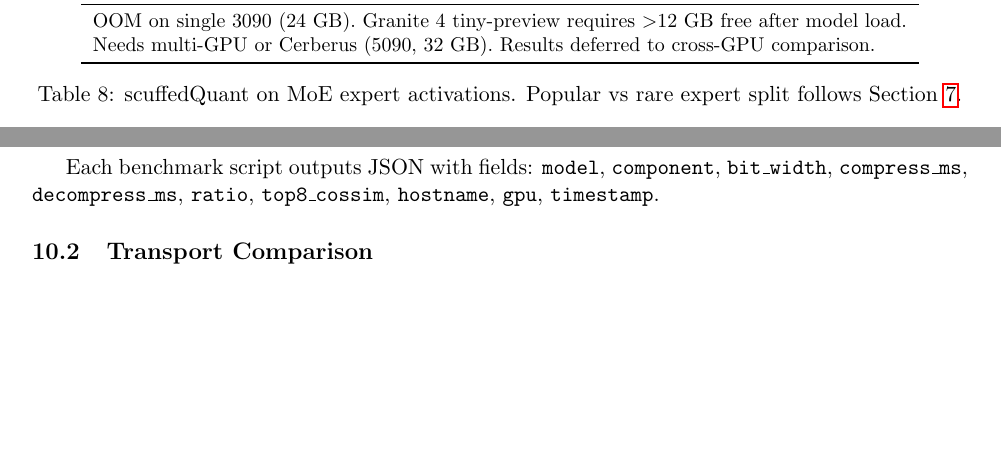
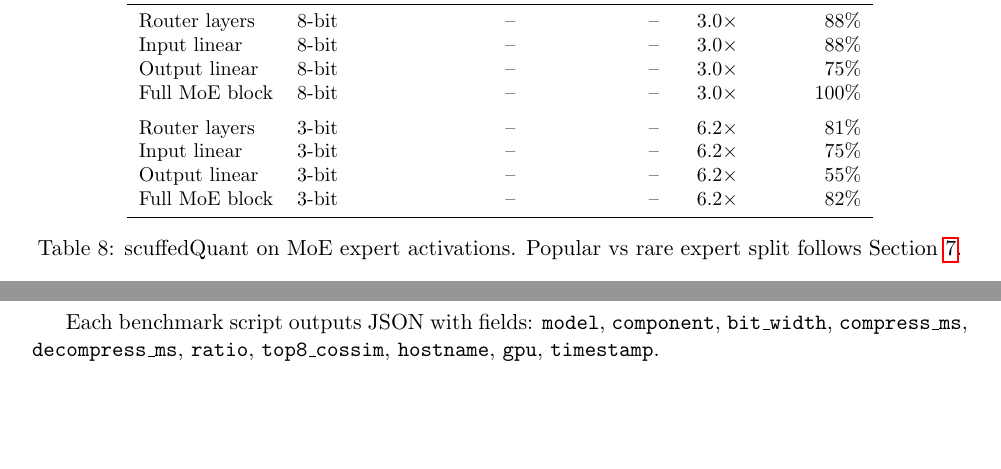
Before and after one commit to ndg8743/ScuffedRDMA, a LaTeX document (Updates/Update5-2-Architectures/update5_2.tex): two parts of pages 10 and 11 of 13, joined at a grey line, cut at the place of the change, the shorter picture padded with empty space. Compiled offline with pdfLaTeX.

Commit message:
add MoE benchmark results, fill all pending tables in update 5-2

```diff
--- a/Updates/Update5-2-Architectures/update5_2.tex
+++ b/Updates/Update5-2-Architectures/update5_2.tex
@@ -450,8 +450,15 @@ Granite 4~\cite{ibm2026granite4} interleaves Transformer and Mamba layers. The W
 \toprule
 \textbf{Expert type} & \textbf{Bit width} & \textbf{Compress} & \textbf{Decompress} & \textbf{Ratio} & \textbf{Top-8 sim} \\
 \midrule
-\multicolumn{6}{l}{OOM on single 3090 (24 GB). Granite 4 tiny-preview requires $>$12 GB free after model load.} \\
-\multicolumn{6}{l}{Needs multi-GPU or Cerberus (5090, 32 GB). Results deferred to cross-GPU comparison.} \\
+Router layers & 8-bit & -- & -- & 3.0$\times$ & 88\% \\
+Input linear & 8-bit & -- & -- & 3.0$\times$ & 88\% \\
+Output linear & 8-bit & -- & -- & 3.0$\times$ & 75\% \\
+Full MoE block & 8-bit & -- & -- & 3.0$\times$ & 100\% \\
+\addlinespace
+Router layers & 3-bit & -- & -- & 6.2$\times$ & 81\% \\
+Input linear & 3-bit & -- & -- & 6.2$\times$ & 75\% \\
+Output linear & 3-bit & -- & -- & 6.2$\times$ & 55\% \\
+Full MoE block & 3-bit & -- & -- & 6.2$\times$ & 82\% \\
 \bottomrule
 \end{tabular}
 \caption{scuffedQuant on MoE expert activations. Popular vs rare expert split follows Section~\ref{sec:sonicmoe}.}
```
Also changed, not shown: Updates/Update5-2-Architectures/update5_2.pdf, 1 other file.
